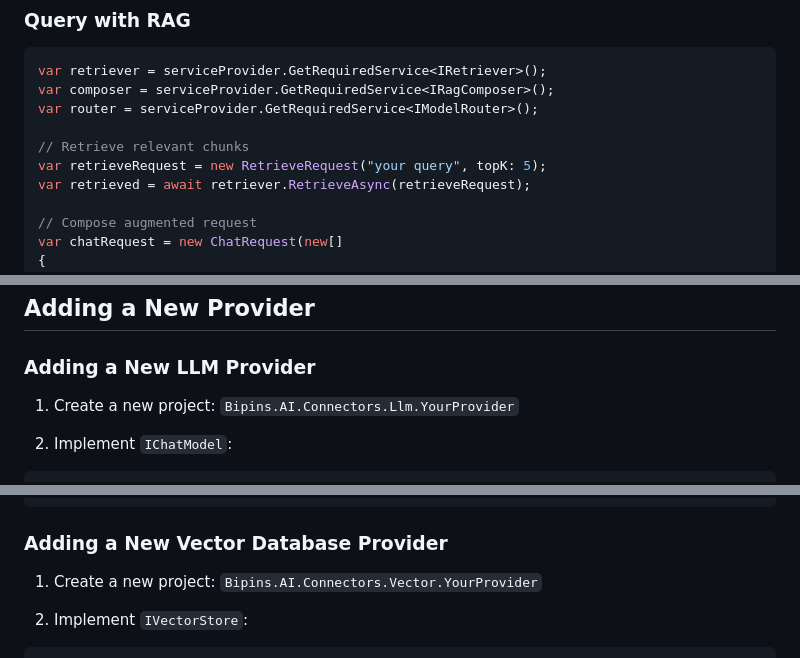
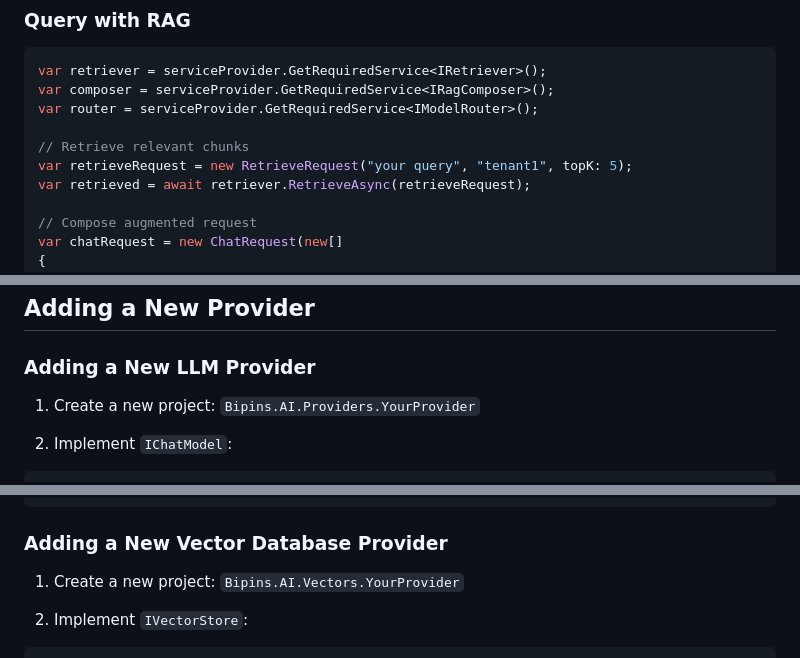
Before and after one commit to bipindra/Bipins.AI, a Markdown page: README.md, 3 parts joined by grey strips. Drawn GitHub-style.

```diff
--- a/README.md
+++ b/README.md
@@ -256,7 +268,7 @@ var composer = serviceProvider.GetRequiredService<IRagComposer>();
 var router = serviceProvider.GetRequiredService<IModelRouter>();
 
 // Retrieve relevant chunks
-var retrieveRequest = new RetrieveRequest("your query", topK: 5);
+var retrieveRequest = new RetrieveRequest("your query", "tenant1", topK: 5);
 var retrieved = await retriever.RetrieveAsync(retrieveRequest);
 
 // Compose augmented request
@@ -276,7 +288,7 @@ var response = await chatModel.GenerateAsync(augmentedRequest);
 
 ### Adding a New LLM Provider
 
-1. Create a new project: `Bipins.AI.Connectors.Llm.YourProvider`
+1. Create a new project: `Bipins.AI.Providers.YourProvider`
 
 2. Implement `IChatModel`:
 
@@ -324,7 +336,7 @@ public static class YourServiceCollectionExtensions
 
 ### Adding a New Vector Database Provider
 
-1. Create a new project: `Bipins.AI.Connectors.Vector.YourProvider`
+1. Create a new project: `Bipins.AI.Vectors.YourProvider`
 
 2. Implement `IVectorStore`:
 
```
Also changed, not shown: other parts of README.md (+52 -12 lines).
